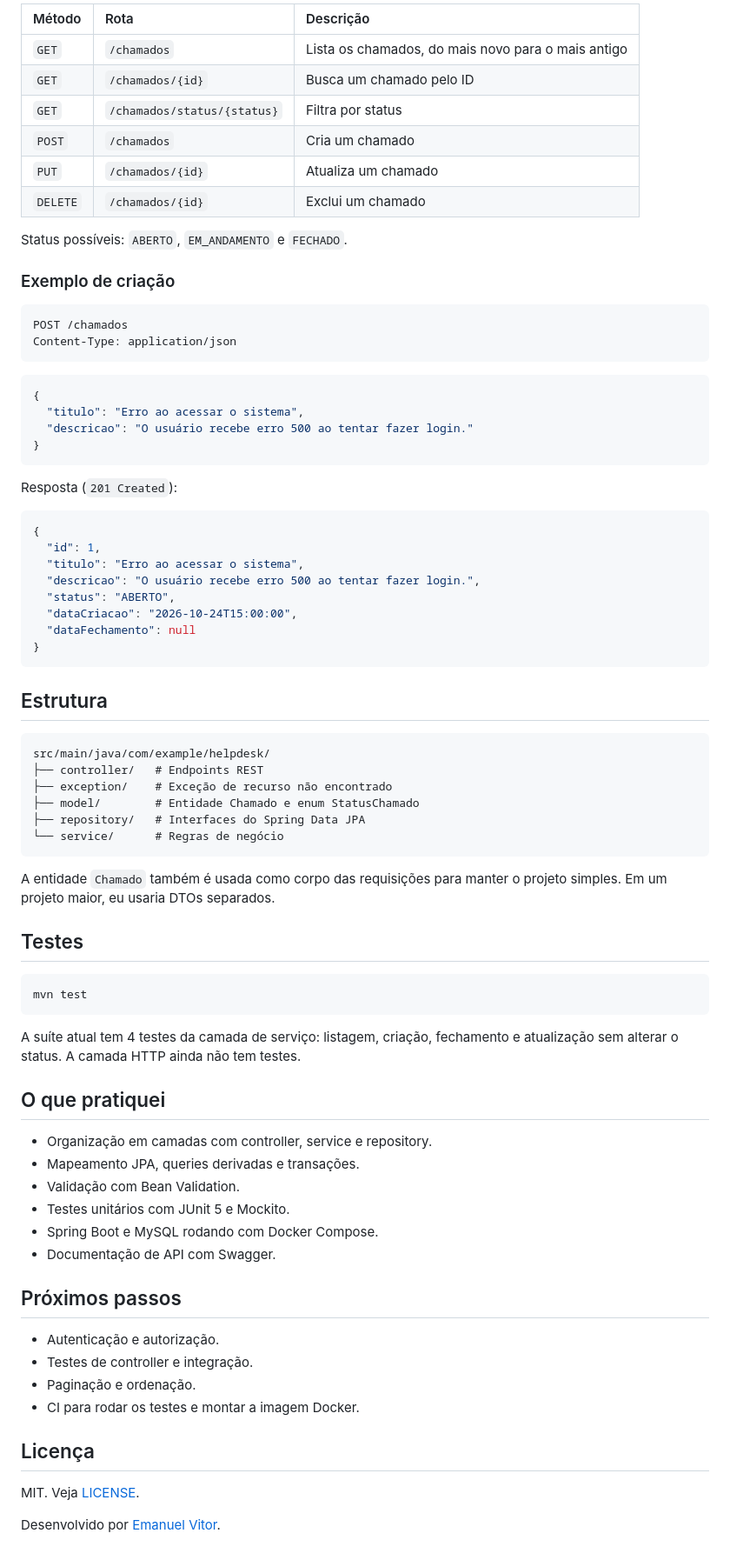
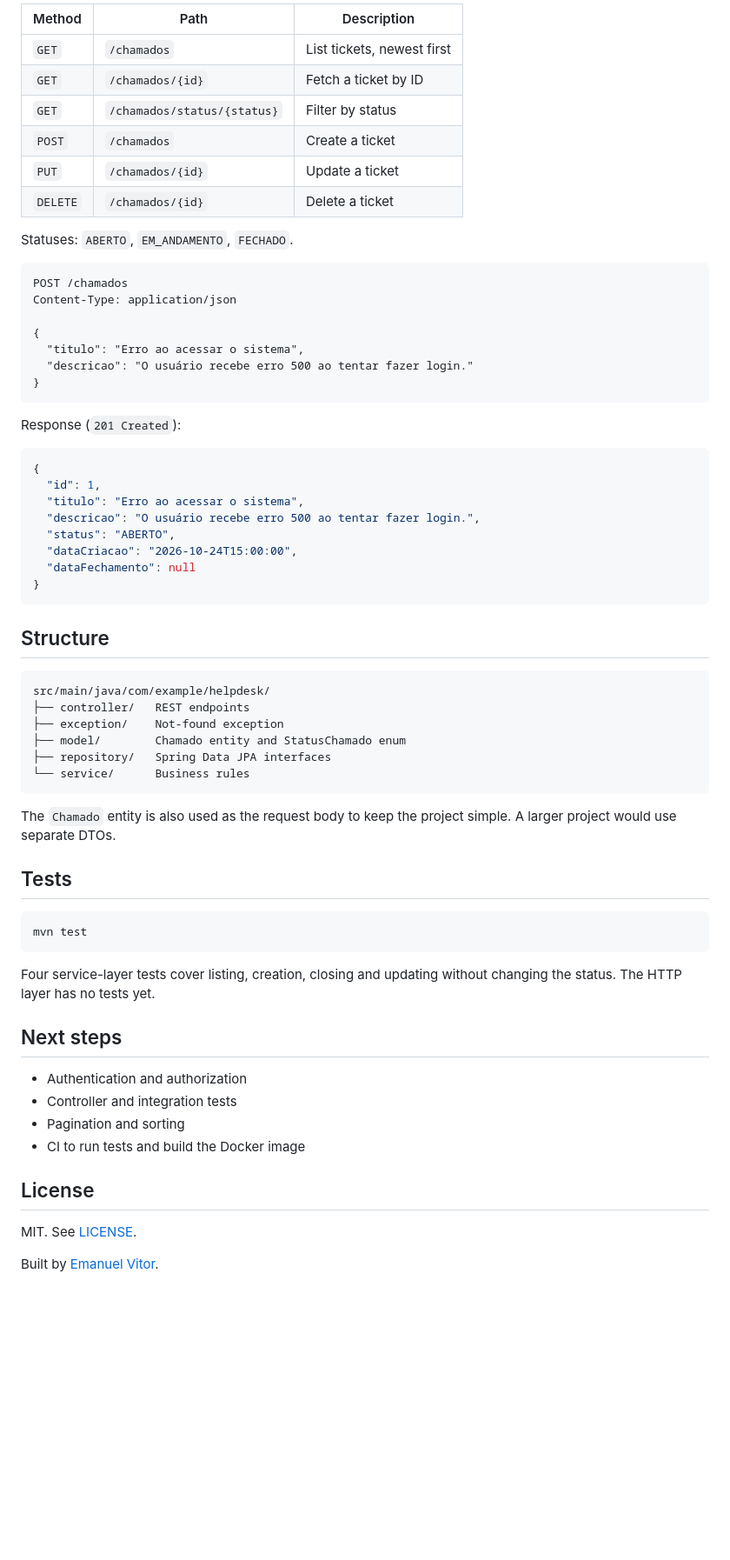
Before and after one commit to evfernandes-dev/helpdesk-pro, a Markdown page: README.md, the part around one of its changes. Shown at 87% size. Drawn GitHub-style; blank space fills up the shorter version.

Commit message:
docs: rewrite README in English and shorten it

````diff
--- a/README.md
+++ b/README.md
@@ -100,30 +72,26 @@ Base: `http://localhost:8080`
 
-| Método | Rota | Descrição |
-| :--- | :--- | :--- |
-| `GET` | `/chamados` | Lista os chamados, do mais novo para o mais antigo |
-| `GET` | `/chamados/{id}` | Busca um chamado pelo ID |
-| `GET` | `/chamados/status/{status}` | Filtra por status |
-| `POST` | `/chamados` | Cria um chamado |
-| `PUT` | `/chamados/{id}` | Atualiza um chamado |
-| `DELETE` | `/chamados/{id}` | Exclui um chamado |
+| Method | Path | Description |
+| --- | --- | --- |
+| `GET` | `/chamados` | List tickets, newest first |
+| `GET` | `/chamados/{id}` | Fetch a ticket by ID |
+| `GET` | `/chamados/status/{status}` | Filter by status |
+| `POST` | `/chamados` | Create a ticket |
+| `PUT` | `/chamados/{id}` | Update a ticket |
+| `DELETE` | `/chamados/{id}` | Delete a ticket |
 
-Status possíveis: `ABERTO`, `EM_ANDAMENTO` e `FECHADO`.
-
-### Exemplo de criação
+Statuses: `ABERTO`, `EM_ANDAMENTO`, `FECHADO`.
 
 ```http
 POST /chamados
 Content-Type: application/json
-```
 
-```json
 {
   "titulo": "Erro ao acessar o sistema",
   "descricao": "O usuário recebe erro 500 ao tentar fazer login."
 }
 ```
 
-Resposta (`201 Created`):
+Response (`201 Created`):
 
 ```json
 {
@@ -136,45 +104,36 @@ Resposta (`201 Created`):
 }
 ```
 
-## Estrutura
+## Structure
 
 ```text
 src/main/java/com/example/helpdesk/
-├── controller/   # Endpoints REST
-├── exception/    # Exceção de recurso não encontrado
-├── model/        # Entidade Chamado e enum StatusChamado
-├── repository/   # Interfaces do Spring Data JPA
-└── service/      # Regras de negócio
+├── controller/   REST endpoints
+├── exception/    Not-found exception
+├── model/        Chamado entity and StatusChamado enum
+├── repository/   Spring Data JPA interfaces
+└── service/      Business rules
 ```
 
-A entidade `Chamado` também é usada como corpo das requisições para manter o projeto simples. Em um projeto maior, eu usaria DTOs separados.
+The `Chamado` entity is also used as the request body to keep the project simple. A larger project would use separate DTOs.
 
-## Testes
+## Tests
 
 ```bash
 mvn test
 ```
 
-A suíte atual tem 4 testes da camada de serviço: listagem, criação, fechamento e atualização sem alterar o status. A camada HTTP ainda não tem testes.
+Four service-layer tests cover listing, creation, closing and updating without changing the status. The HTTP layer has no tests yet.
 
-## O que pratiquei
+## Next steps
 
-- Organização em camadas com controller, service e repository.
-- Mapeamento JPA, queries derivadas e transações.
-- Validação com Bean Validation.
-- Testes unitários com JUnit 5 e Mockito.
-- Spring Boot e MySQL rodando com Docker Compose.
-- Documentação de API com Swagger.
+- Authentication and authorization
+- Controller and integration tests
+- Pagination and sorting
+- CI to run tests and build the Docker image
 
-## Próximos passos
+## License
 
-- Autenticação e autorização.
-- Testes de controller e integração.
-- Paginação e ordenação.
-- CI para rodar os testes e montar a imagem Docker.
+MIT. See [LICENSE](LICENSE).
 
-## Licença
-
-MIT. Veja [LICENSE](LICENSE).
-
-Desenvolvido por [Emanuel Vitor](https://github.com/evfernandes-dev).
+Built by [Emanuel Vitor](https://github.com/evfernandes-dev).
````
Also changed, not shown: other parts of README.md (+44 -72 lines).
